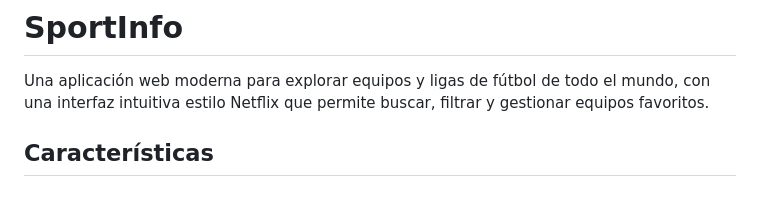
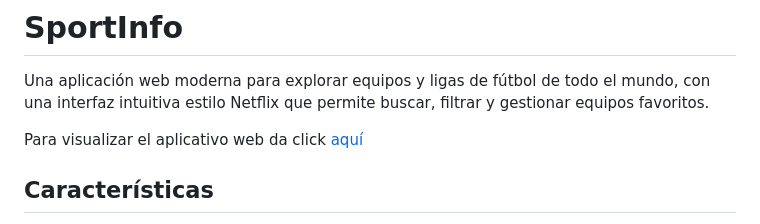
Before and after one commit to BryanVillabona/SportInfo, a Markdown page: README.md, the part around the change. Rendered like a GitHub page; blank space fills up the shorter version.

Commit message:
feat: :memo: Se añade link de github pages en readme
By @BryanVillabona

```diff
--- a/README.md
+++ b/README.md
@@ -1,6 +1,8 @@
 # SportInfo
 
 Una aplicación web moderna para explorar equipos y ligas de fútbol de todo el mundo, con una interfaz intuitiva estilo Netflix que permite buscar, filtrar y gestionar equipos favoritos.
+
+Para visualizar el aplicativo web da click [aquí](https://bryanvillabona.github.io/SportInfo/)
 
 ## Características
 
```
